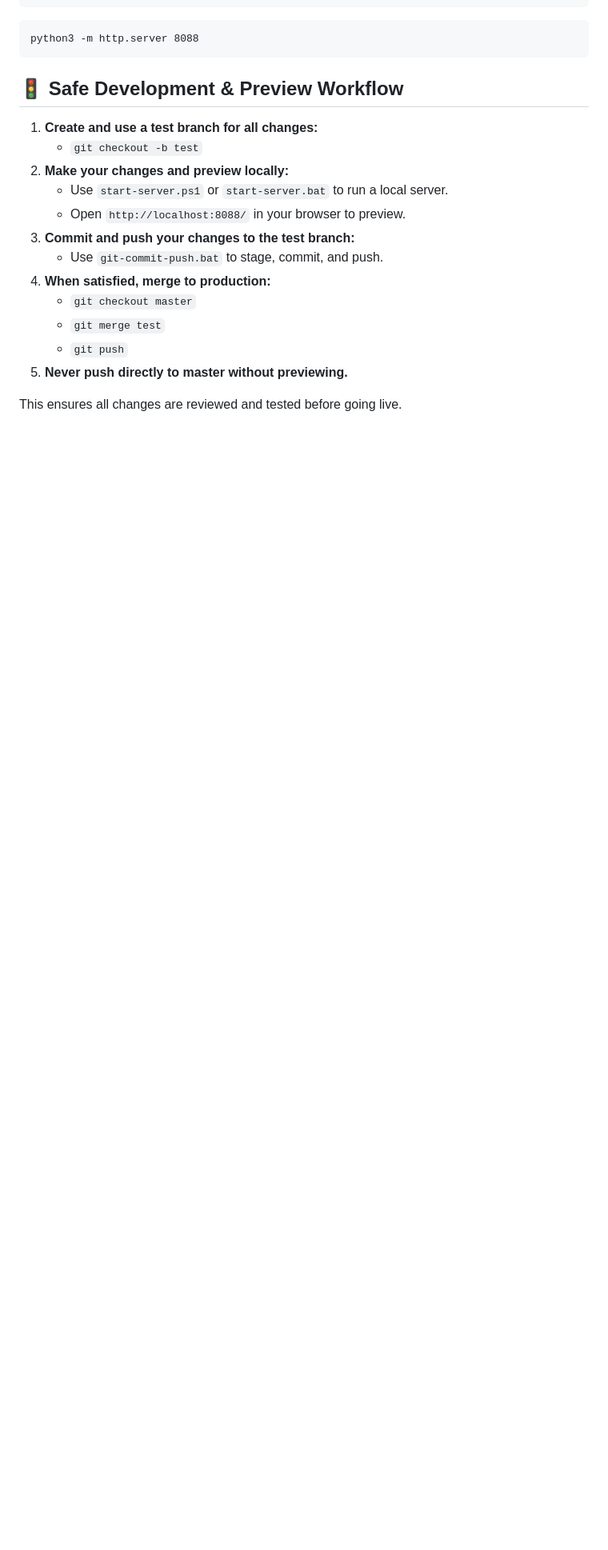
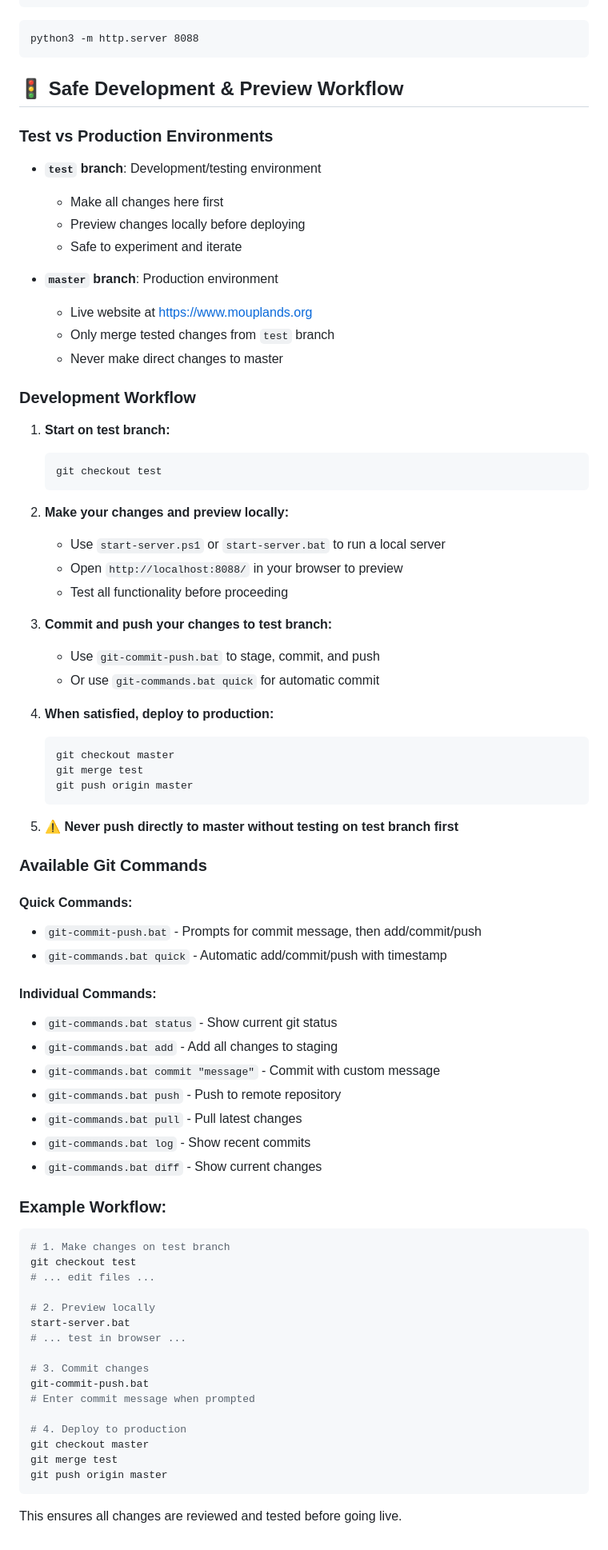
Before and after one commit to mouplandsnavhda/mouplandsnavhda.github.io, a Markdown page: README.md, the part around one of its changes. Shown at 80% size. GitHub-like rendering; blank space fills up the shorter version.

Commit message:
Update README with test vs production workflow and git commands documentation

````diff
--- a/README.md
+++ b/README.md
@@ -81,17 +98,76 @@ python3 -m http.server 8088
 
 ## 🚦 Safe Development & Preview Workflow
 
-1. **Create and use a test branch for all changes:**
-   - `git checkout -b test`
+### **Test vs Production Environments**
+
+- **`test` branch**: Development/testing environment
+  - Make all changes here first
+  - Preview changes locally before deploying
+  - Safe to experiment and iterate
+
+- **`master` branch**: Production environment
+  - Live website at https://www.mouplands.org
+  - Only merge tested changes from `test` branch
+  - Never make direct changes to master
+
+### **Development Workflow**
+
+1. **Start on test branch:**
+   ```bash
+   git checkout test
+   ```
+
 2. **Make your changes and preview locally:**
-   - Use `start-server.ps1` or `start-server.bat` to run a local server.
-   - Open `http://localhost:8088/` in your browser to preview.
-3. **Commit and push your changes to the test branch:**
-   - Use `git-commit-push.bat` to stage, commit, and push.
-4. **When satisfied, merge to production:**
-   - `git checkout master`
-   - `git merge test`
-   - `git push`
-5. **Never push directly to master without previewing.**
+   - Use `start-server.ps1` or `start-server.bat` to run a local server
+   - Open `http://localhost:8088/` in your browser to preview
+   - Test all functionality before proceeding
+
+3. **Commit and push your changes to test branch:**
+   - Use `git-commit-push.bat` to stage, commit, and push
+   - Or use `git-commands.bat quick` for automatic commit
+
+4. **When satisfied, deploy to production:**
+   ```bash
+   git checkout master
+   git merge test
+   git push origin master
+   ```
+
+5. **⚠️ Never push directly to master without testing on test branch first**
+
+### **Available Git Commands**
+
+#### **Quick Commands:**
+- `git-commit-push.bat` - Prompts for commit message, then add/commit/push
+- `git-commands.bat quick` - Automatic add/commit/push with timestamp
+
+#### **Individual Commands:**
+- `git-commands.bat status` - Show current git status
+- `git-commands.bat add` - Add all changes to staging
+- `git-commands.bat commit "message"` - Commit with custom message
+- `git-commands.bat push` - Push to remote repository
+- `git-commands.bat pull` - Pull latest changes
+- `git-commands.bat log` - Show recent commits
+- `git-commands.bat diff` - Show current changes
+
+### **Example Workflow:**
+```bash
+# 1. Make changes on test branch
+git checkout test
+# ... edit files ...
+
+# 2. Preview locally
+start-server.bat
+# ... test in browser ...
+
+# 3. Commit changes
+git-commit-push.bat
+# Enter commit message when prompted
+
+# 4. Deploy to production
+git checkout master
+git merge test
+git push origin master
+```
 
 This ensures all changes are reviewed and tested before going live.
````
Also changed, not shown: other parts of README.md (+17 -0 lines).
